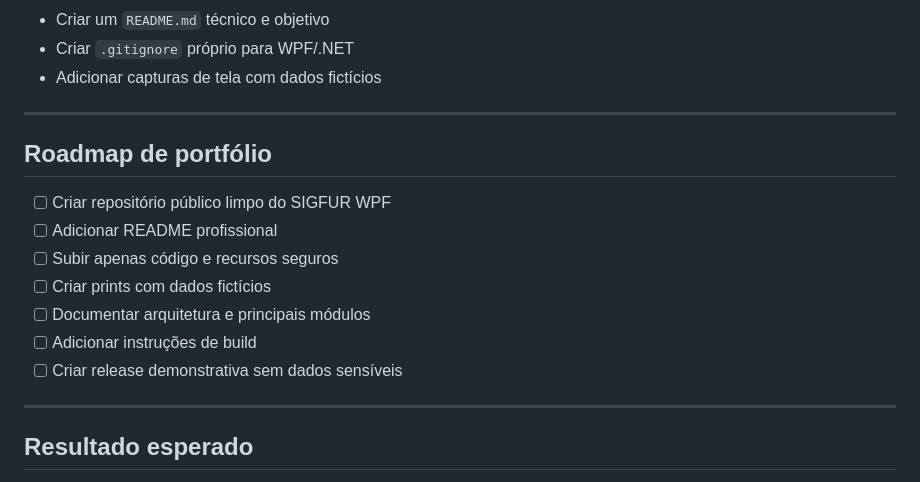
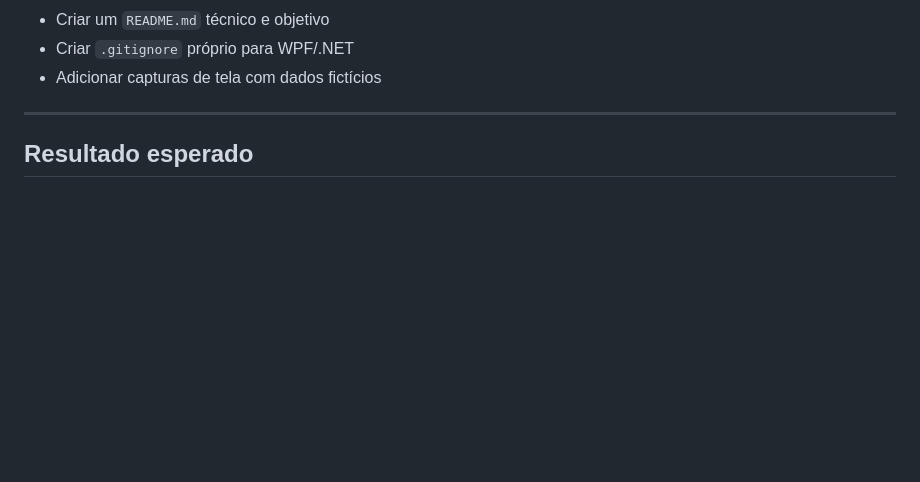
Before and after one commit to OtavioClemente-bit/OtavioClemente-bit, a Markdown page: projetos/SIGFUR-WPF.md, the part around the change. GitHub-like rendering; blank space fills up the shorter version.

```diff
--- a/projetos/SIGFUR-WPF.md
+++ b/projetos/SIGFUR-WPF.md
@@ -137,17 +137,6 @@ Antes de abrir o código completo no GitHub, a versão pública deve passar por
 - Criar `.gitignore` próprio para WPF/.NET
 - Adicionar capturas de tela com dados fictícios
 
----
-
-## Roadmap de portfólio
-
-- [ ] Criar repositório público limpo do SIGFUR WPF
-- [ ] Adicionar README profissional
-- [ ] Subir apenas código e recursos seguros
-- [ ] Criar prints com dados fictícios
-- [ ] Documentar arquitetura e principais módulos
-- [ ] Adicionar instruções de build
-- [ ] Criar release demonstrativa sem dados sensíveis
 
 ---
 
```
